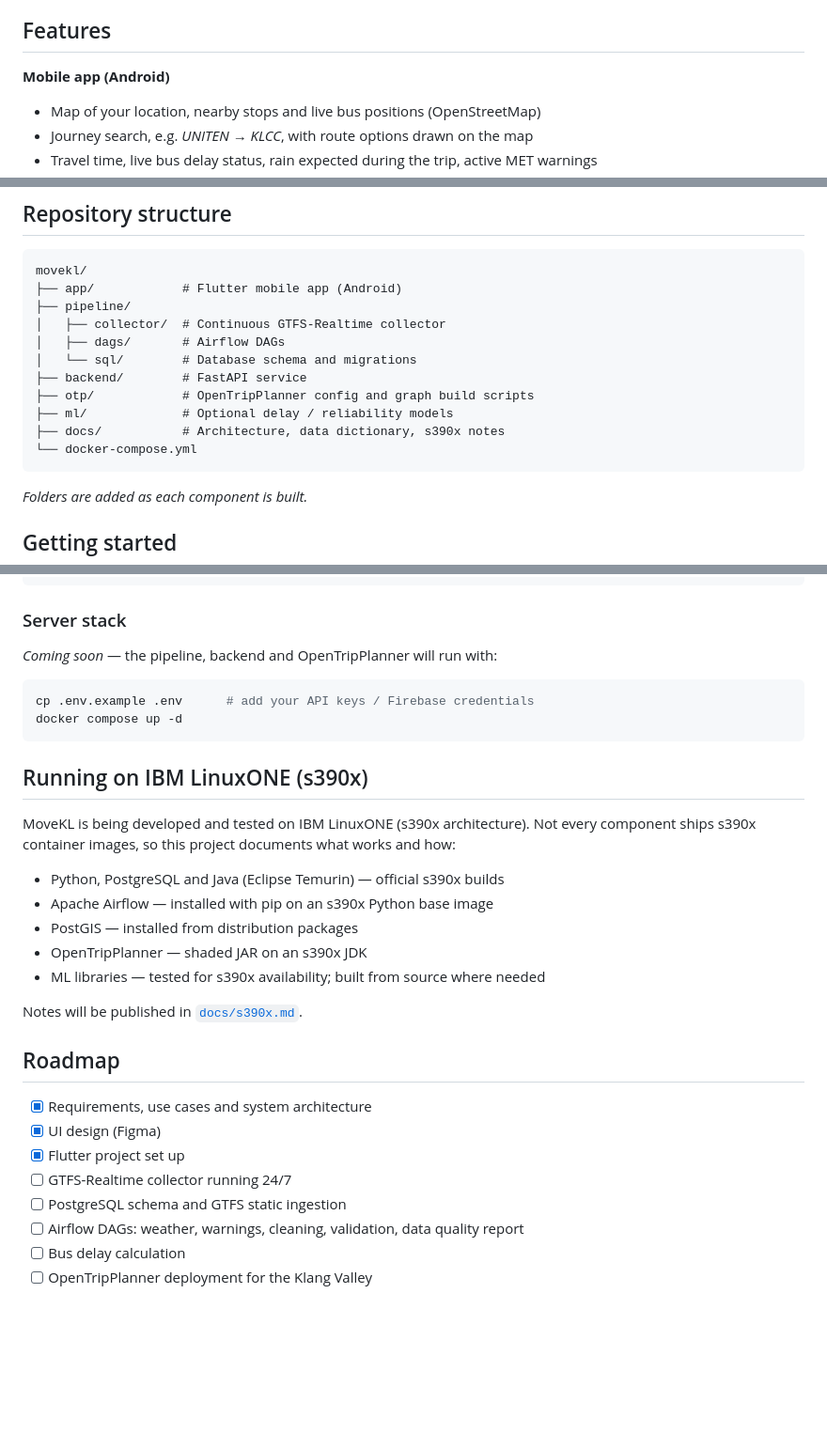
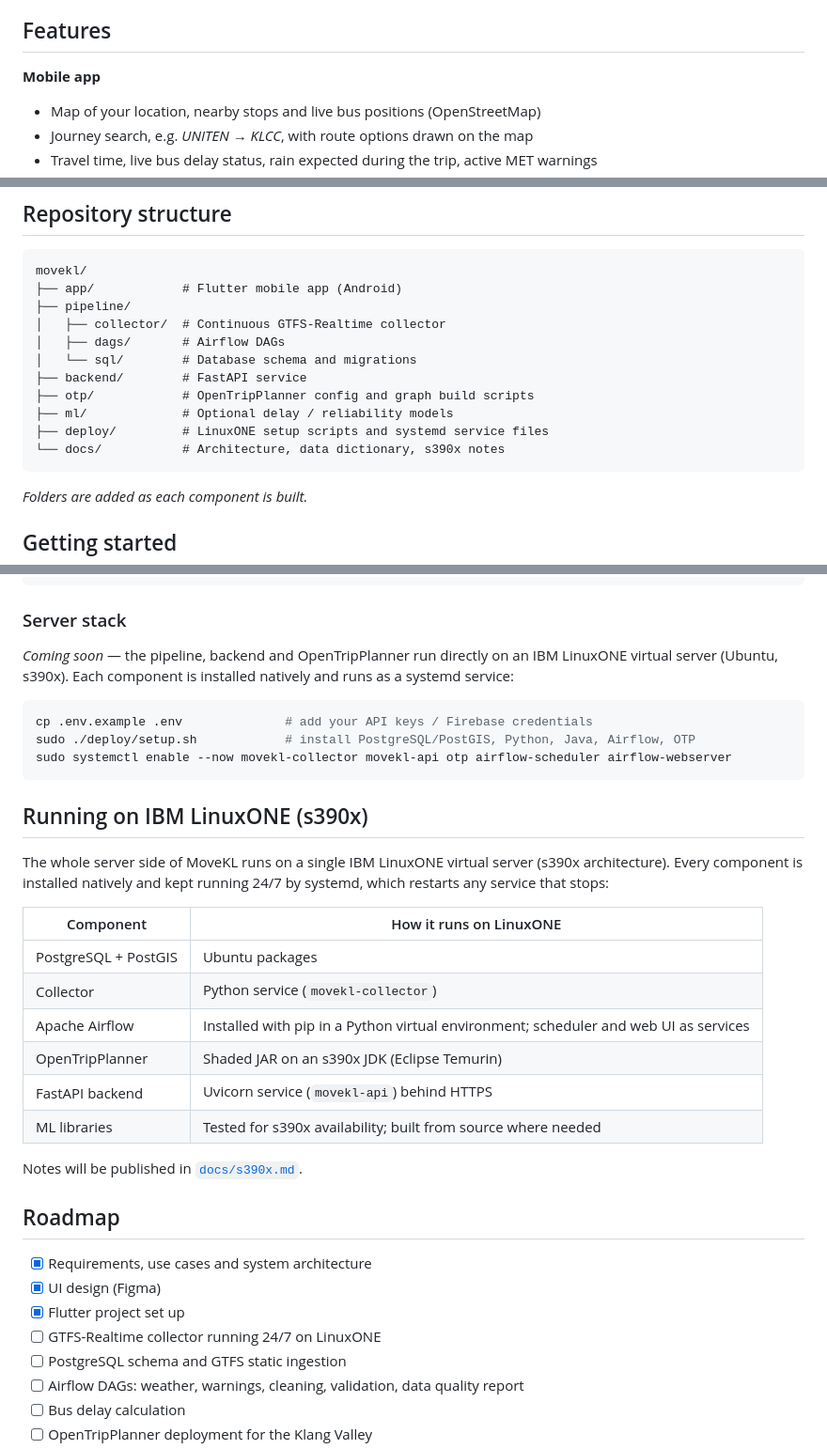
Before and after one commit to HaidarAlAttas/fyp, a Markdown page: README.md, 3 parts joined by grey strips. Shown at 94% size. GitHub-like rendering; blank space fills up the shorter version.

````diff
--- a/README.md
+++ b/README.md
@@ -20,7 +20,7 @@ MoveKL links three things together:
 
 ## Features
 
-**Mobile app (Android)**
+**Mobile app**
 - Map of your location, nearby stops and live bus positions (OpenStreetMap)
 - Journey search, e.g. *UNITEN → KLCC*, with route options drawn on the map
 - Travel time, live bus delay status, rain expected during the trip, active MET warnings
@@ -125,8 +125,8 @@ movekl/
 ├── backend/        # FastAPI service
 ├── otp/            # OpenTripPlanner config and graph build scripts
 ├── ml/             # Optional delay / reliability models
-├── docs/           # Architecture, data dictionary, s390x notes
-└── docker-compose.yml
+├── deploy/         # LinuxONE setup scripts and systemd service files
+└── docs/           # Architecture, data dictionary, s390x notes
 ```
 
 *Folders are added as each component is built.*
@@ -146,22 +146,26 @@ flutter run
 
 ### Server stack
 
-*Coming soon* — the pipeline, backend and OpenTripPlanner will run with:
+*Coming soon* — the pipeline, backend and OpenTripPlanner run directly on an IBM LinuxONE virtual server (Ubuntu, s390x). Each component is installed natively and runs as a systemd service:
 
 ```bash
-cp .env.example .env      # add your API keys / Firebase credentials
-docker compose up -d
+cp .env.example .env              # add your API keys / Firebase credentials
+sudo ./deploy/setup.sh            # install PostgreSQL/PostGIS, Python, Java, Airflow, OTP
+sudo systemctl enable --now movekl-collector movekl-api otp airflow-scheduler airflow-webserver
 ```
 
 ## Running on IBM LinuxONE (s390x)
 
-MoveKL is being developed and tested on IBM LinuxONE (s390x architecture). Not every component ships s390x container images, so this project documents what works and how:
+The whole server side of MoveKL runs on a single IBM LinuxONE virtual server (s390x architecture). Every component is installed natively and kept running 24/7 by systemd, which restarts any service that stops:
 
-- Python, PostgreSQL and Java (Eclipse Temurin) — official s390x builds
-- Apache Airflow — installed with pip on an s390x Python base image
-- PostGIS — installed from distribution packages
-- OpenTripPlanner — shaded JAR on an s390x JDK
-- ML libraries — tested for s390x availability; built from source where needed
+| Component | How it runs on LinuxONE |
+|---|---|
+| PostgreSQL + PostGIS | Ubuntu packages |
+| Collector | Python service (`movekl-collector`) |
+| Apache Airflow | Installed with pip in a Python virtual environment; scheduler and web UI as services |
+| OpenTripPlanner | Shaded JAR on an s390x JDK (Eclipse Temurin) |
+| FastAPI backend | Uvicorn service (`movekl-api`) behind HTTPS |
+| ML libraries | Tested for s390x availability; built from source where needed |
 
 Notes will be published in [`docs/s390x.md`](docs/s390x.md).
 
@@ -170,7 +174,7 @@ Notes will be published in [`docs/s390x.md`](docs/s390x.md).
 - [x] Requirements, use cases and system architecture
 - [x] UI design (Figma)
 - [x] Flutter project set up
-- [ ] GTFS-Realtime collector running 24/7
+- [ ] GTFS-Realtime collector running 24/7 on LinuxONE
 - [ ] PostgreSQL schema and GTFS static ingestion
 - [ ] Airflow DAGs: weather, warnings, cleaning, validation, data quality report
 - [ ] Bus delay calculation
````
Also changed, not shown: other parts of README.md (+2 -2 lines).
